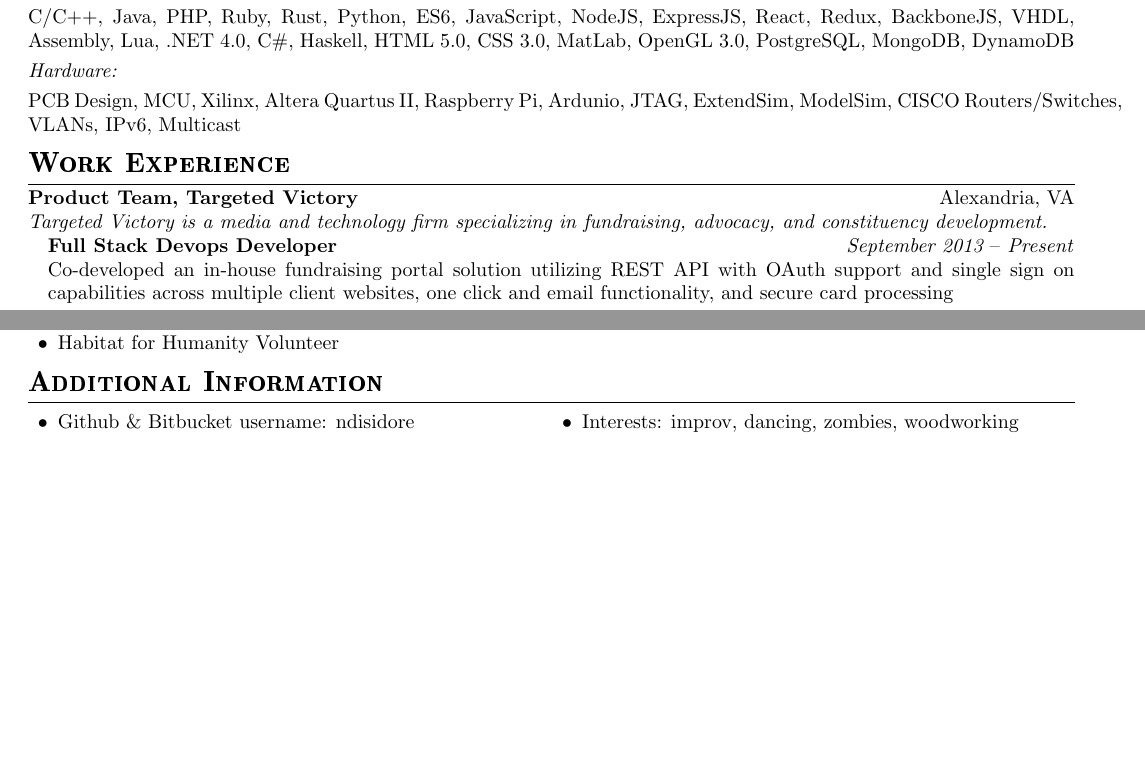
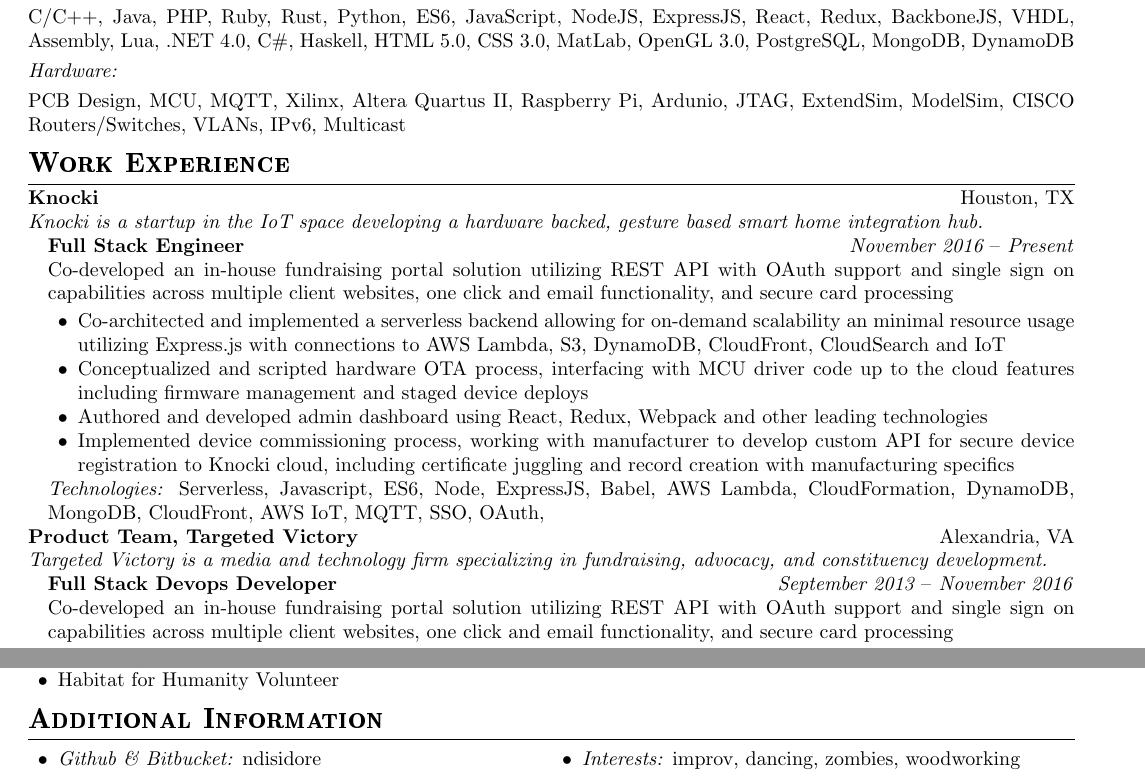
Before and after one commit to ndisidore/super-duper-resume, a LaTeX CV (resume.tex): two parts of pages 1 and 2 of 2, joined at a grey line, cut so that both start at the same text, the shorter picture padded with empty space. Compiled offline with pdfLaTeX.

Commit message:
Add Knocki work experience

```diff
--- a/resume.tex
+++ b/resume.tex
@@ -58,14 +58,29 @@
 \subsection*{Programing Languages \& Databases:}
 C/C++, Java, PHP, Ruby, Rust, Python, ES6, JavaScript, NodeJS, ExpressJS, React, Redux, BackboneJS, VHDL, Assembly, Lua, .NET 4.0, C\#, Haskell, HTML 5.0, CSS 3.0, MatLab, OpenGL 3.0, PostgreSQL, MongoDB, DynamoDB
 \subsection*{Hardware:}
-PCB Design, MCU, Xilinx, Altera Quartus II, Raspberry Pi, Ardunio, JTAG, ExtendSim, ModelSim, CISCO Routers/Switches, VLANs, IPv6, Multicast
+PCB Design, MCU, MQTT, Xilinx, Altera Quartus II, Raspberry Pi, Ardunio, JTAG, ExtendSim, ModelSim, CISCO Routers/Switches, VLANs, IPv6, Multicast
 
 \section*{Work Experience}
+% Knocki
+\textbf{Knocki} \hfill Houston, TX \\
+\textit{Knocki is a startup in the IoT space developing a hardware backed, gesture based smart home integration hub.} \\
+\begin{addmargin}[1em]{0em}
+  \textbf{Full Stack Engineer} \hfill \textit{November 2016 $\textendash{}$ Present} \\
+  Co-developed an in-house fundraising portal solution utilizing REST API with OAuth support and single sign on capabilities across multiple client websites, one click and email functionality, and secure card processing \\
+  \vspace{-1em}
+  \begin{itemize}
+    \item Co-architected and implemented a serverless backend allowing for on-demand scalability an minimal resource usage utilizing Express.js with connections to AWS Lambda, S3, DynamoDB, CloudFront, CloudSearch and IoT
+    \item Conceptualized and scripted hardware OTA process, interfacing with MCU driver code up to the cloud features including firmware management and staged device deploys
+    \item Authored and developed admin dashboard using React, Redux, Webpack and other leading technologies
+    \item Implemented device commissioning process, working with manufacturer to develop custom API for secure device registration to Knocki cloud, including certificate juggling and record creation with manufacturing specifics
+  \end{itemize}
+  \textit{Technologies:} Serverless, Javascript, ES6, Node, ExpressJS, Babel, AWS Lambda, CloudFormation, DynamoDB, MongoDB, CloudFront, AWS IoT, MQTT, SSO, OAuth,
+\end{addmargin}
 % Targeted Victory
 \textbf{Product Team, Targeted Victory} \hfill Alexandria, VA \\
 \textit{Targeted Victory is a media and technology firm specializing in fundraising, advocacy, and constituency development.} \\
 \begin{addmargin}[1em]{0em}
-  \textbf{Full Stack Devops Developer} \hfill \textit{September 2013 $\textendash{}$ Present} \\
+  \textbf{Full Stack Devops Developer} \hfill \textit{September 2013 $\textendash{}$ November 2016} \\
   Co-developed an in-house fundraising portal solution utilizing REST API with OAuth support and single sign on capabilities across multiple client websites, one click and email functionality, and secure card processing \\
   \vspace{-1em}
   \begin{itemize}
@@ -191,8 +206,8 @@
 \section*{Additional Information}
 \begin{multicols}{2}
   \begin{itemize}
-    \item Github \& Bitbucket username: ndisidore
-    \item Interests: improv, dancing, zombies, woodworking
+    \item \textit{Github \& Bitbucket:} ndisidore
+    \item \textit{Interests:} improv, dancing, zombies, woodworking
   \end{itemize}
 \end{multicols}
 
```
